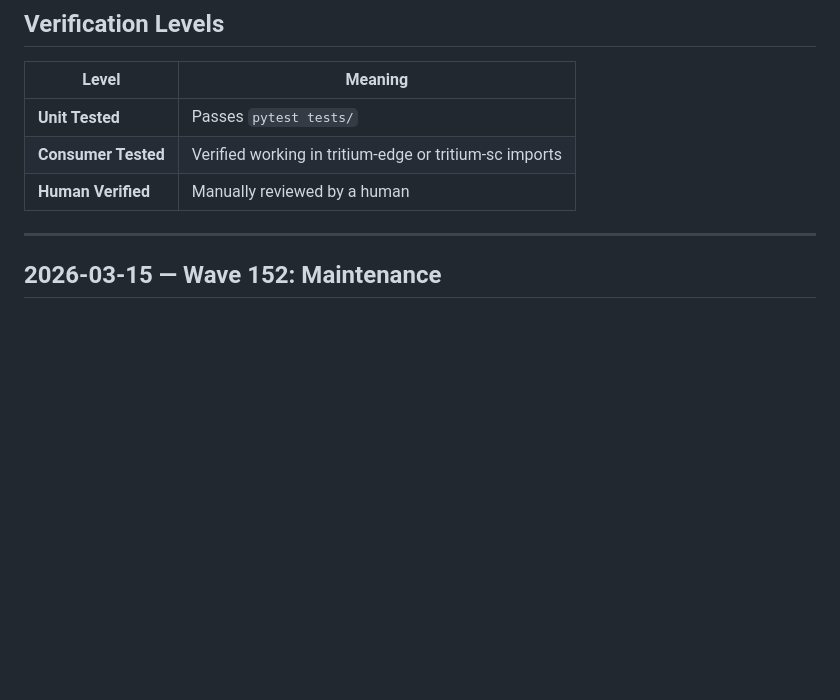
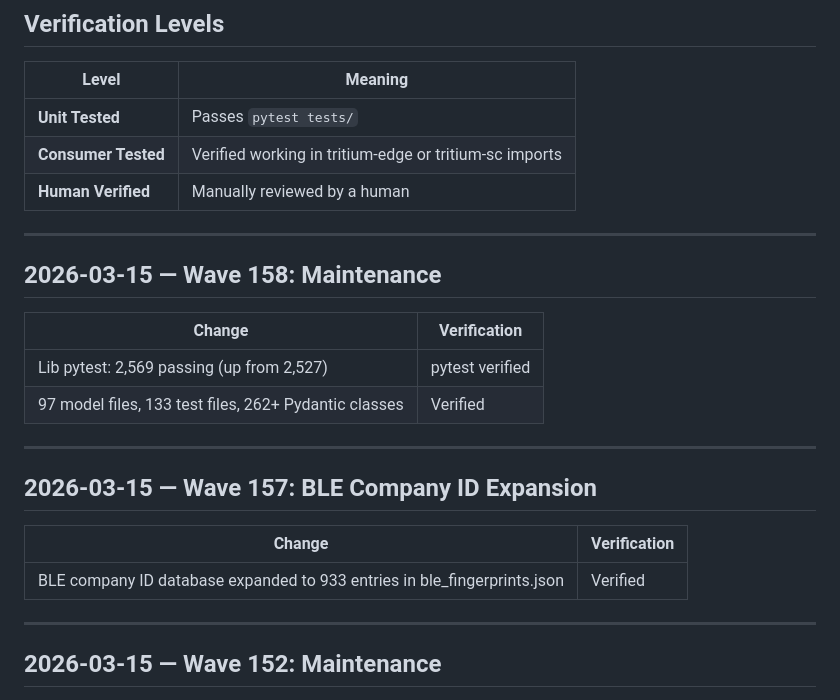
Before and after one commit to Valpatel/tritium-lib, a Markdown page: docs/CHANGELOG.md, the part around the change. Rendered like a GitHub page; blank space fills up the shorter version.

Commit message:
Wave 158: maintenance — changelog updated through Wave 158

```diff
--- a/docs/CHANGELOG.md
+++ b/docs/CHANGELOG.md
@@ -9,6 +9,23 @@ Changes tracked with verification status. All changes on `dev` branch.
 | **Unit Tested** | Passes `pytest tests/` |
 | **Consumer Tested** | Verified working in tritium-edge or tritium-sc imports |
 | **Human Verified** | Manually reviewed by a human |
+
+---
+
+## 2026-03-15 — Wave 158: Maintenance
+
+| Change | Verification |
+|--------|-------------|
+| Lib pytest: 2,569 passing (up from 2,527) | pytest verified |
+| 97 model files, 133 test files, 262+ Pydantic classes | Verified |
+
+---
+
+## 2026-03-15 — Wave 157: BLE Company ID Expansion
+
+| Change | Verification |
+|--------|-------------|
+| BLE company ID database expanded to 933 entries in ble_fingerprints.json | Verified |
 
 ---
 
```
